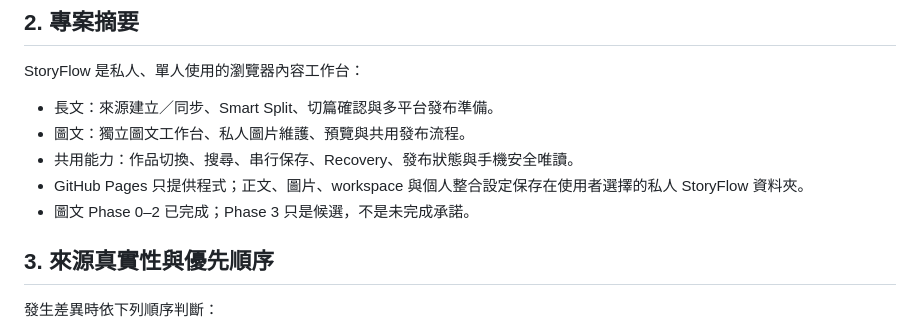
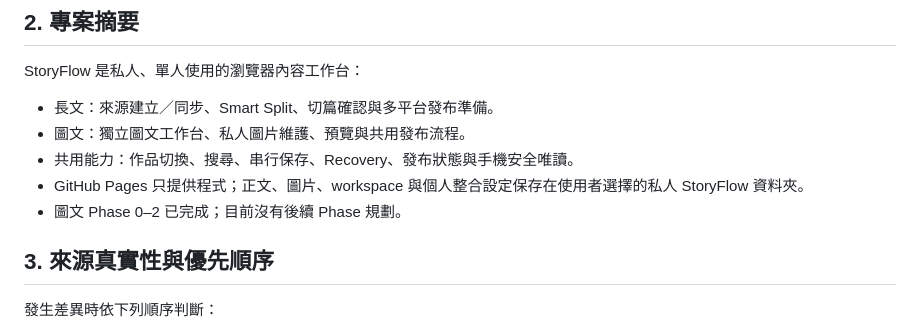
Before and after one commit to fancyblue/StoryFlow, a Markdown page: AI_HANDOFF.md, the part around the change. Rendered like a GitHub page.

Commit message:
Unify visual entry workflow: AI_HANDOFF.md

```diff
--- a/AI_HANDOFF.md
+++ b/AI_HANDOFF.md
@@ -44,7 +44,7 @@ StoryFlow 是私人、單人使用的瀏覽器內容工作台：
 - 圖文：獨立圖文工作台、私人圖片維護、預覽與共用發布流程。
 - 共用能力：作品切換、搜尋、串行保存、Recovery、發布狀態與手機安全唯讀。
 - GitHub Pages 只提供程式；正文、圖片、workspace 與個人整合設定保存在使用者選擇的私人 StoryFlow 資料夾。
-- 圖文 Phase 0–2 已完成；Phase 3 只是候選，不是未完成承諾。
+- 圖文 Phase 0–2 已完成；目前沒有後續 Phase 規劃。
 
 ## 3. 來源真實性與優先順序
 
```
